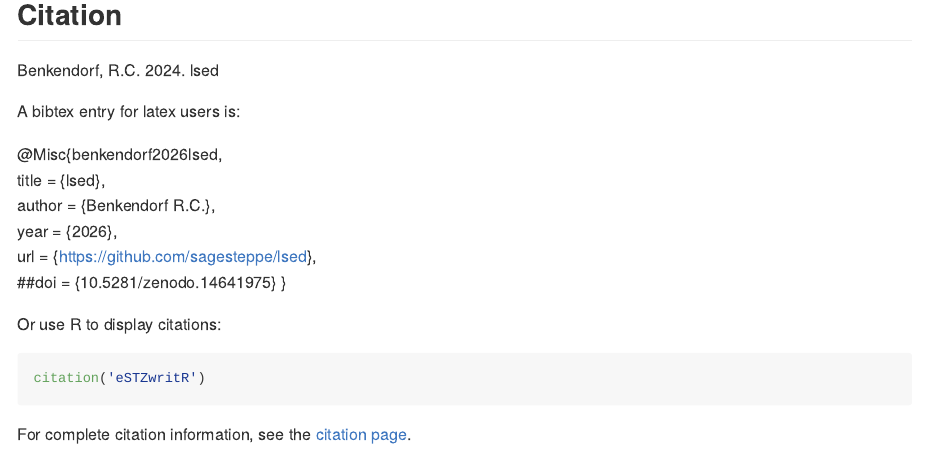
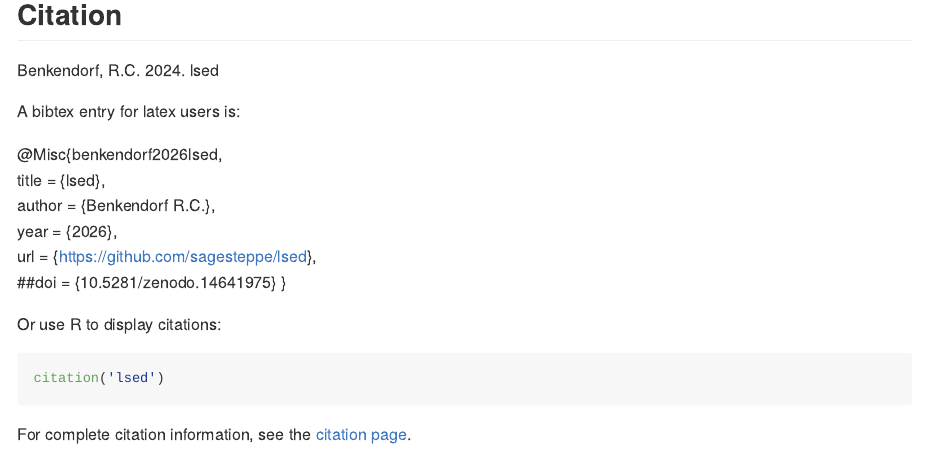
Before and after one commit to sagesteppe/lsed, an R Markdown document (README.Rmd): the page in a window 1100 px wide, from 1050 px down. The pictures show the output file README.md that the author committed with the source, drawn offline in the style of GitHub; badge pictures from the web are left out.

````diff
--- a/README.Rmd
+++ b/README.Rmd
@@ -74,7 +74,7 @@
 Or use R to display citations:
 
 ```r
-citation('eSTZwritR')
+citation('lsed')
 ```
 
 For complete citation information, see the [citation page](authors.html#citation).
````
Also changed, not shown: README.md.
